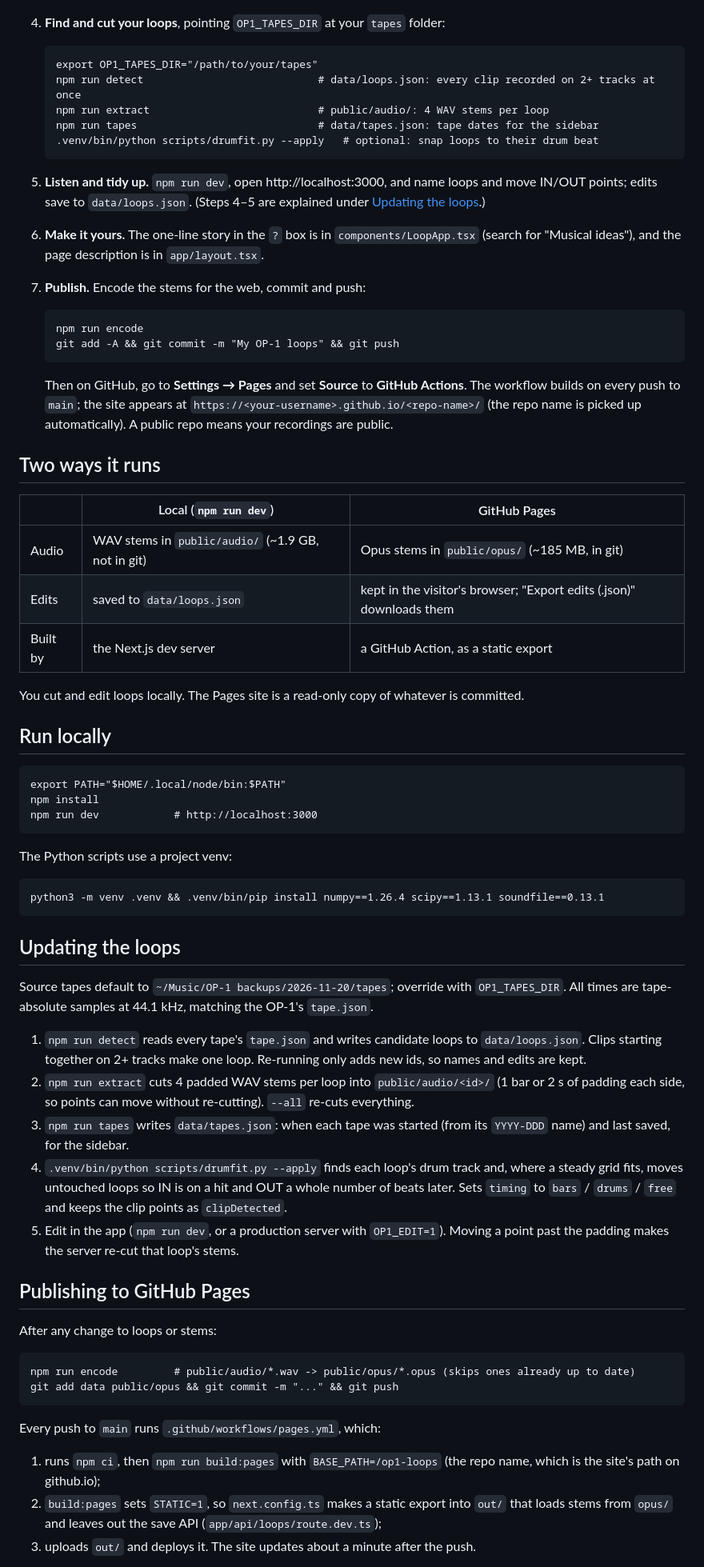
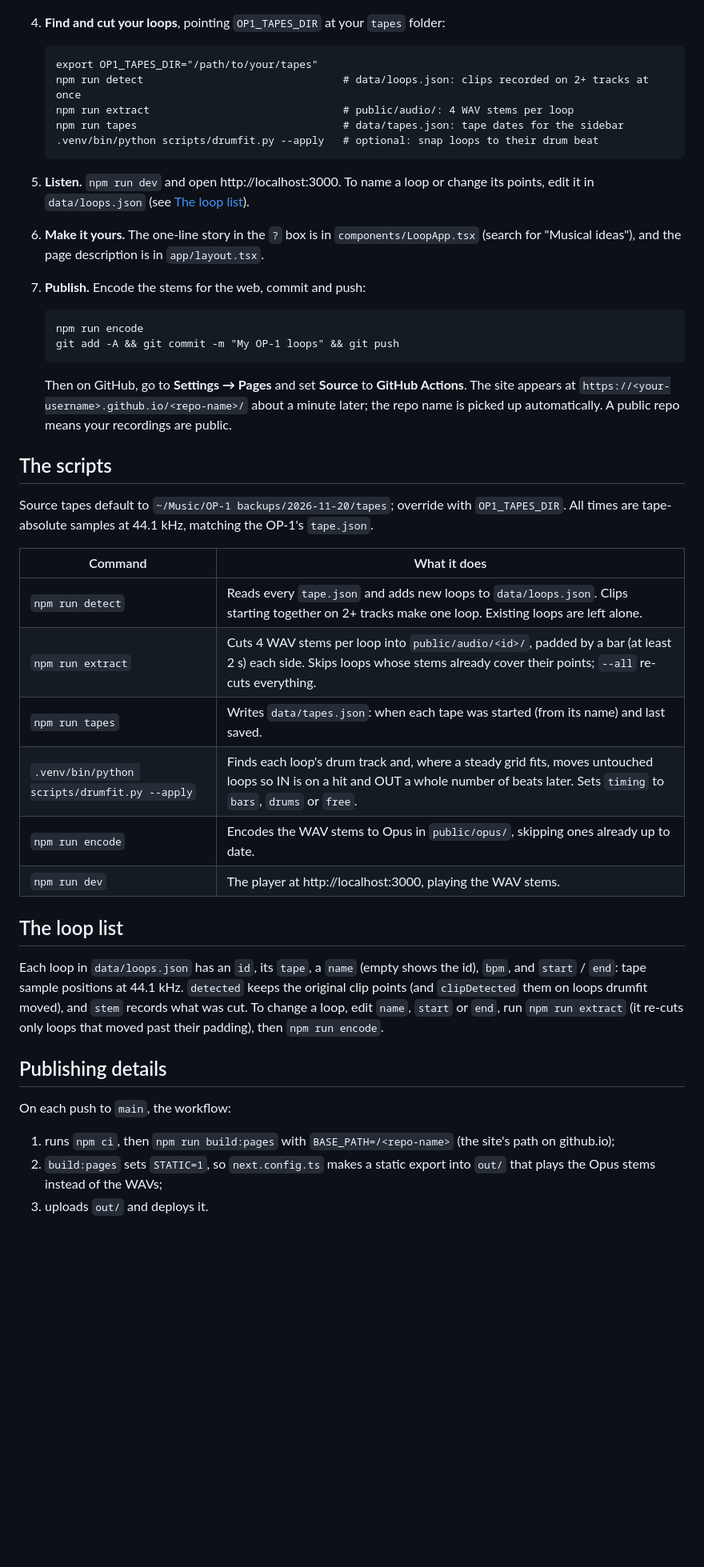
Before and after one commit to akivab/op1-loops, a Markdown page: README.md, the part around one of its changes. Shown at 80% size. GitHub-like rendering; blank space fills up the shorter version.

```diff
--- a/README.md
+++ b/README.md
@@ -29,14 +42,13 @@ how loops are found, so you need tapes from an OP-1 field.
 4. **Find and cut your loops**, pointing `OP1_TAPES_DIR` at your `tapes` folder:
 
        export OP1_TAPES_DIR="/path/to/your/tapes"
-       npm run detect                            # data/loops.json: every clip recorded on 2+ tracks at once
-       npm run extract                           # public/audio/: 4 WAV stems per loop
-       npm run tapes                             # data/tapes.json: tape dates for the sidebar
+       npm run detect                                # data/loops.json: clips recorded on 2+ tracks at once
+       npm run extract                               # public/audio/: 4 WAV stems per loop
+       npm run tapes                                 # data/tapes.json: tape dates for the sidebar
        .venv/bin/python scripts/drumfit.py --apply   # optional: snap loops to their drum beat
 
-5. **Listen and tidy up.** `npm run dev`, open http://localhost:3000, and name loops and move
-   IN/OUT points; edits save to `data/loops.json`. (Steps 4–5 are explained under
-   [Updating the loops](#updating-the-loops).)
+5. **Listen.** `npm run dev` and open http://localhost:3000. To name a loop or change its
+   points, edit it in `data/loops.json` (see [The loop list](#the-loop-list)).
 6. **Make it yours.** The one-line story in the `?` box is in `components/LoopApp.tsx` (search
    for "Musical ideas"), and the page description is in `app/layout.tsx`.
 7. **Publish.** Encode the stems for the web, commit and push:
@@ -44,61 +56,39 @@ how loops are found, so you need tapes from an OP-1 field.
        npm run encode
        git add -A && git commit -m "My OP-1 loops" && git push
 
-   Then on GitHub, go to **Settings → Pages** and set **Source** to **GitHub Actions**. The
-   workflow builds on every push to `main`; the site appears at
-   `https://<your-username>.github.io/<repo-name>/` (the repo name is picked up automatically).
-   A public repo means your recordings are public.
+   Then on GitHub, go to **Settings → Pages** and set **Source** to **GitHub Actions**. The site
+   appears at `https://<your-username>.github.io/<repo-name>/` about a minute later; the repo
+   name is picked up automatically. A public repo means your recordings are public.
 
-## Two ways it runs
-
-|          | Local (`npm run dev`)                              | GitHub Pages                                   |
-| -------- | -------------------------------------------------- | ---------------------------------------------- |
-| Audio    | WAV stems in `public/audio/` (~1.9 GB, not in git) | Opus stems in `public/opus/` (~185 MB, in git) |
-| Edits    | saved to `data/loops.json`                         | kept in the visitor's browser; "Export edits (.json)" downloads them |
-| Built by | the Next.js dev server                             | a GitHub Action, as a static export            |
-
-You cut and edit loops locally. The Pages site is a read-only copy of whatever is committed.
-
-## Run locally
-
-    export PATH="$HOME/.local/node/bin:$PATH"
-    npm install
-    npm run dev            # http://localhost:3000
-
-The Python scripts use a project venv:
-
-    python3 -m venv .venv && .venv/bin/pip install numpy==1.26.4 scipy==1.13.1 soundfile==0.13.1
-
-## Updating the loops
+## The scripts
 
 Source tapes default to `~/Music/OP-1 backups/2026-11-20/tapes`; override with `OP1_TAPES_DIR`.
 All times are tape-absolute samples at 44.1 kHz, matching the OP-1's `tape.json`.
 
-1. `npm run detect` reads every tape's `tape.json` and writes candidate loops to
-   `data/loops.json`. Clips starting together on 2+ tracks make one loop. Re-running only adds
-   new ids, so names and edits are kept.
-2. `npm run extract` cuts 4 padded WAV stems per loop into `public/audio/<id>/` (1 bar or 2 s of
-   padding each side, so points can move without re-cutting). `--all` re-cuts everything.
-3. `npm run tapes` writes `data/tapes.json`: when each tape was started (from its `YYYY-DDD`
-   name) and last saved, for the sidebar.
-4. `.venv/bin/python scripts/drumfit.py --apply` finds each loop's drum track and, where a steady
-   grid fits, moves untouched loops so IN is on a hit and OUT a whole number of beats later.
-   Sets `timing` to `bars` / `drums` / `free` and keeps the clip points as `clipDetected`.
-5. Edit in the app (`npm run dev`, or a production server with `OP1_EDIT=1`). Moving a point past
-   the padding makes the server re-cut that loop's stems.
+| Command | What it does |
+| --- | --- |
+| `npm run detect` | Reads every `tape.json` and adds new loops to `data/loops.json`. Clips starting together on 2+ tracks make one loop. Existing loops are left alone. |
+| `npm run extract` | Cuts 4 WAV stems per loop into `public/audio/<id>/`, padded by a bar (at least 2 s) each side. Skips loops whose stems already cover their points; `--all` re-cuts everything. |
+| `npm run tapes` | Writes `data/tapes.json`: when each tape was started (from its name) and last saved. |
+| `.venv/bin/python scripts/drumfit.py --apply` | Finds each loop's drum track and, where a steady grid fits, moves untouched loops so IN is on a hit and OUT a whole number of beats later. Sets `timing` to `bars`, `drums` or `free`. |
+| `npm run encode` | Encodes the WAV stems to Opus in `public/opus/`, skipping ones already up to date. |
+| `npm run dev` | The player at http://localhost:3000, playing the WAV stems. |
 
-## Publishing to GitHub Pages
+## The loop list
 
-After any change to loops or stems:
+Each loop in `data/loops.json` has an `id`, its `tape`, a `name` (empty shows the id), `bpm`,
+and `start` / `end`: tape sample positions at 44.1 kHz. `detected` keeps the original clip points
+(and `clipDetected` them on loops drumfit moved), and `stem` records what was cut. To change a loop, edit `name`, `start`
+or `end`, run `npm run extract` (it re-cuts only loops that moved past their padding), then
+`npm run encode`.
 
-    npm run encode         # public/audio/*.wav -> public/opus/*.opus (skips ones already up to date)
-    git add data public/opus && git commit -m "..." && git push
+## Publishing details
 
-Every push to `main` runs `.github/workflows/pages.yml`, which:
+On each push to `main`, the workflow:
 
-1. runs `npm ci`, then `npm run build:pages` with `BASE_PATH=/op1-loops` (the repo name, which
-   is the site's path on github.io);
+1. runs `npm ci`, then `npm run build:pages` with `BASE_PATH=/<repo-name>` (the site's path on
+   github.io);
 2. `build:pages` sets `STATIC=1`, so `next.config.ts` makes a static export into `out/` that
-   loads stems from `opus/` and leaves out the save API (`app/api/loops/route.dev.ts`);
-3. uploads `out/` and deploys it. The site updates about a minute after the push.
+   plays the Opus stems instead of the WAVs;
+3. uploads `out/` and deploys it.
 
```
Also changed, not shown: other parts of README.md (+20 -10 lines), docs/screenshot.png (added), 8 other files.
